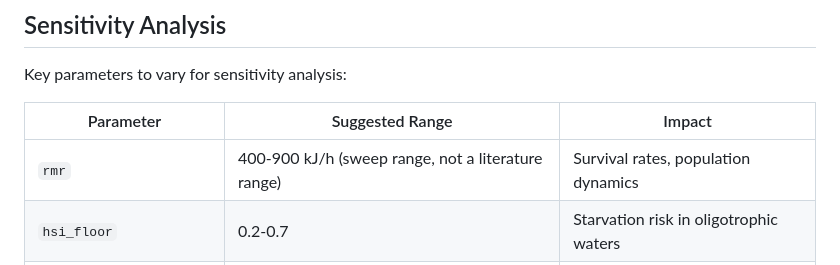
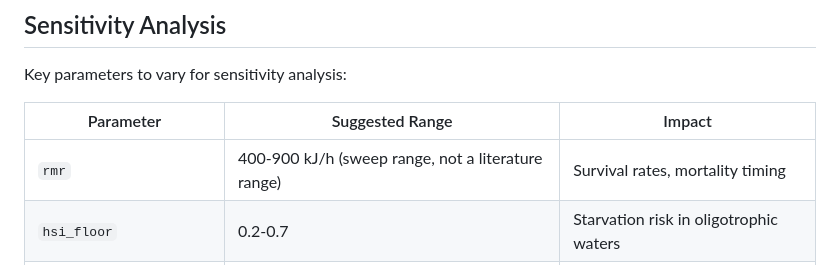
Before and after one commit to alex-kolmakov/monk-seal-modelling, a Markdown page: docs/model_parameters.md, the part around the change. GitHub-like rendering.

Commit message:
Drop population dynamics claim from sensitivity table

```diff
--- a/docs/model_parameters.md
+++ b/docs/model_parameters.md
@@ -193,7 +193,7 @@ Key parameters to vary for sensitivity analysis:
 
 | Parameter | Suggested Range | Impact |
 |-----------|-----------------|--------|
-| `rmr` | 400-900 kJ/h (sweep range, not a literature range) | Survival rates, population dynamics |
+| `rmr` | 400-900 kJ/h (sweep range, not a literature range) | Survival rates, mortality timing |
 | `hsi_floor` | 0.2-0.7 | Starvation risk in oligotrophic waters |
 | `shallow_foraging_rate` | 2.0-5.0 kg/h | Energy acquisition, activity budgets |
 | `starvation_threshold` | 0.05-0.15 | Mortality timing |
```
